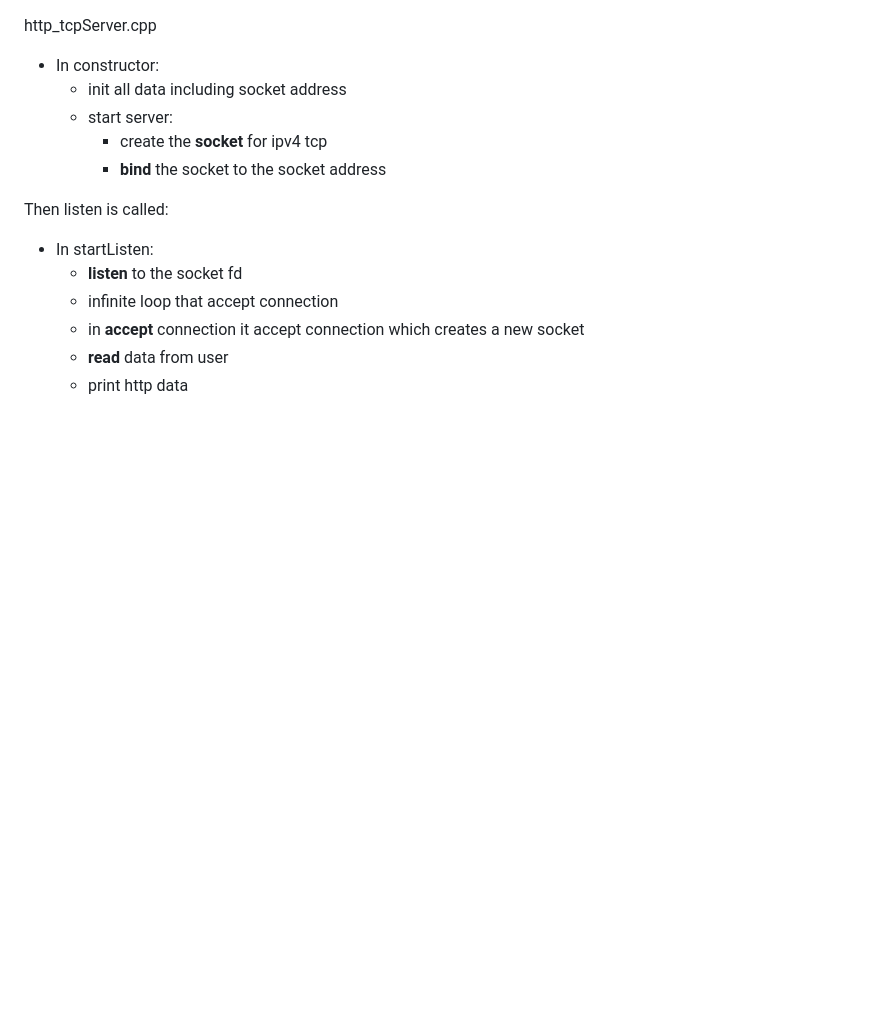
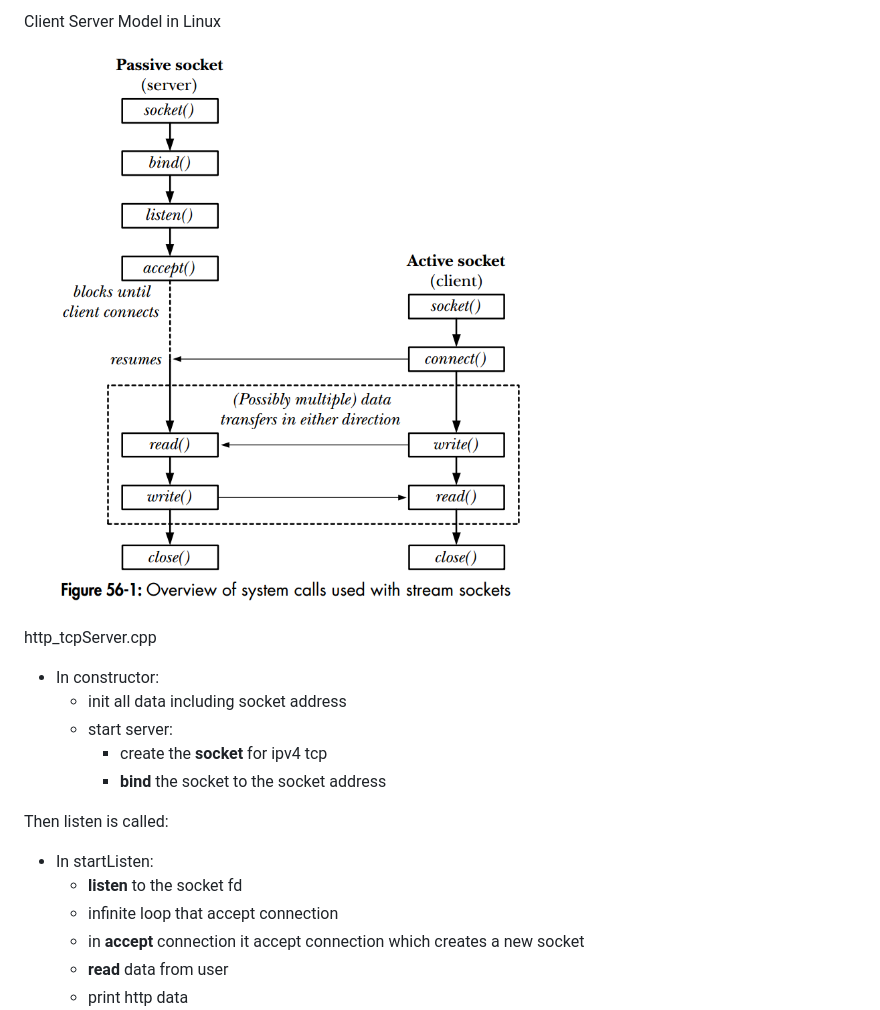
Before and after one commit to AmyAndrianiaina/http-server, a Markdown page: doc/README.md, the part around the change. GitHub-like rendering; pictures changed too: doc/media/client-server-linux.png (added); blank space fills up the shorter version.

```diff
--- a/README.md
+++ b/doc/README.md
@@ -1,3 +1,7 @@
+Client Server Model in Linux
+
+![plot](media/client-server-linux.png)
+
 http_tcpServer.cpp
 
 - In constructor:
```
Also changed, not shown: doc/TODO.md (added, +6 -0 lines), 8 other files.
